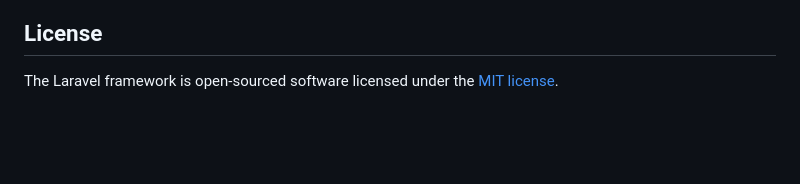
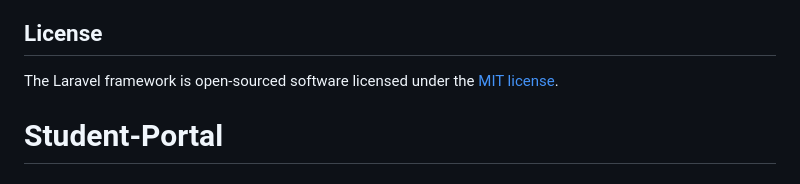
Before and after one commit to canetekarl07cpsu-sketch/Portal, a Markdown page: README.md, the part around the change. GitHub-like rendering; blank space fills up the shorter version.

```diff
--- a/README.md
+++ b/README.md
@@ -56,3 +56,4 @@ If you discover a security vulnerability within Laravel, please send an e-mail t
 ## License
 
 The Laravel framework is open-sourced software licensed under the [MIT license](https://opensource.org/licenses/MIT).
+# Student-Portal
```
